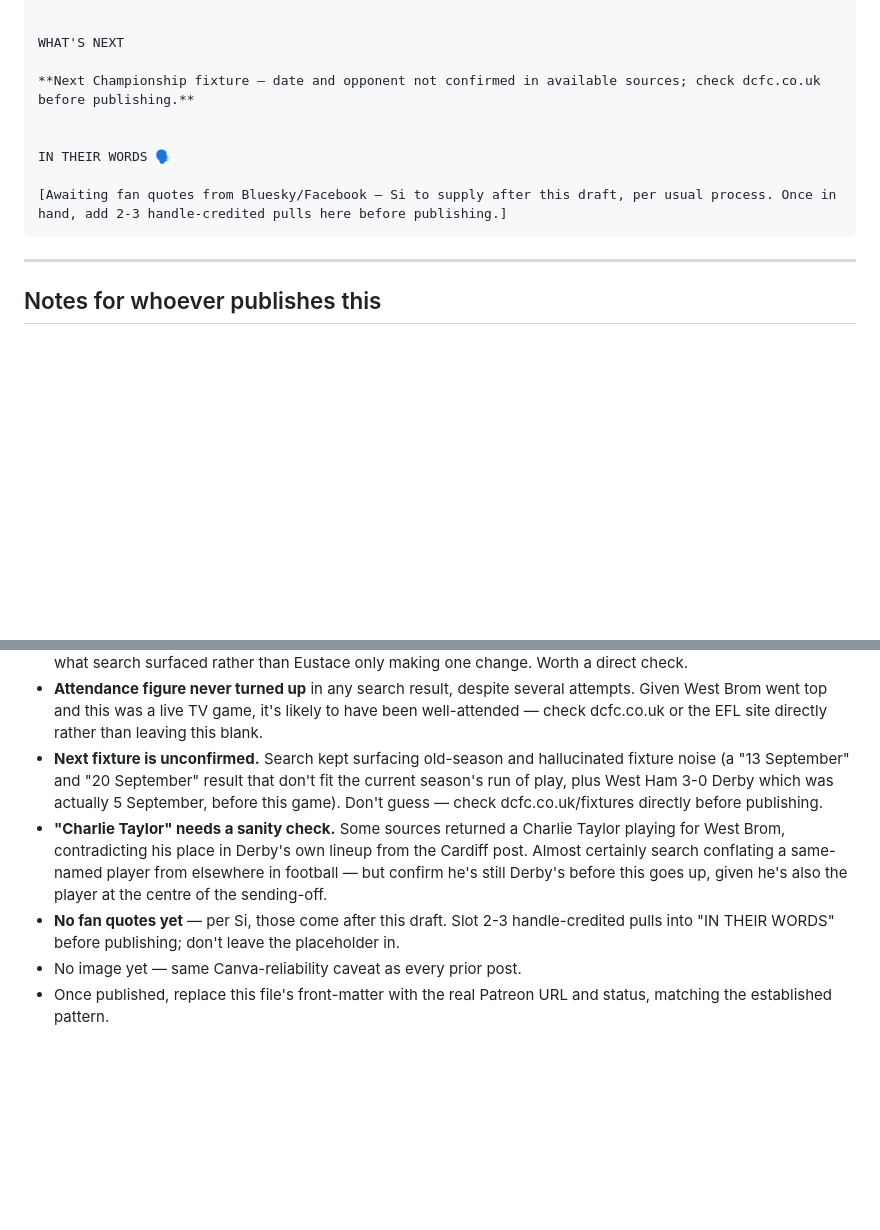
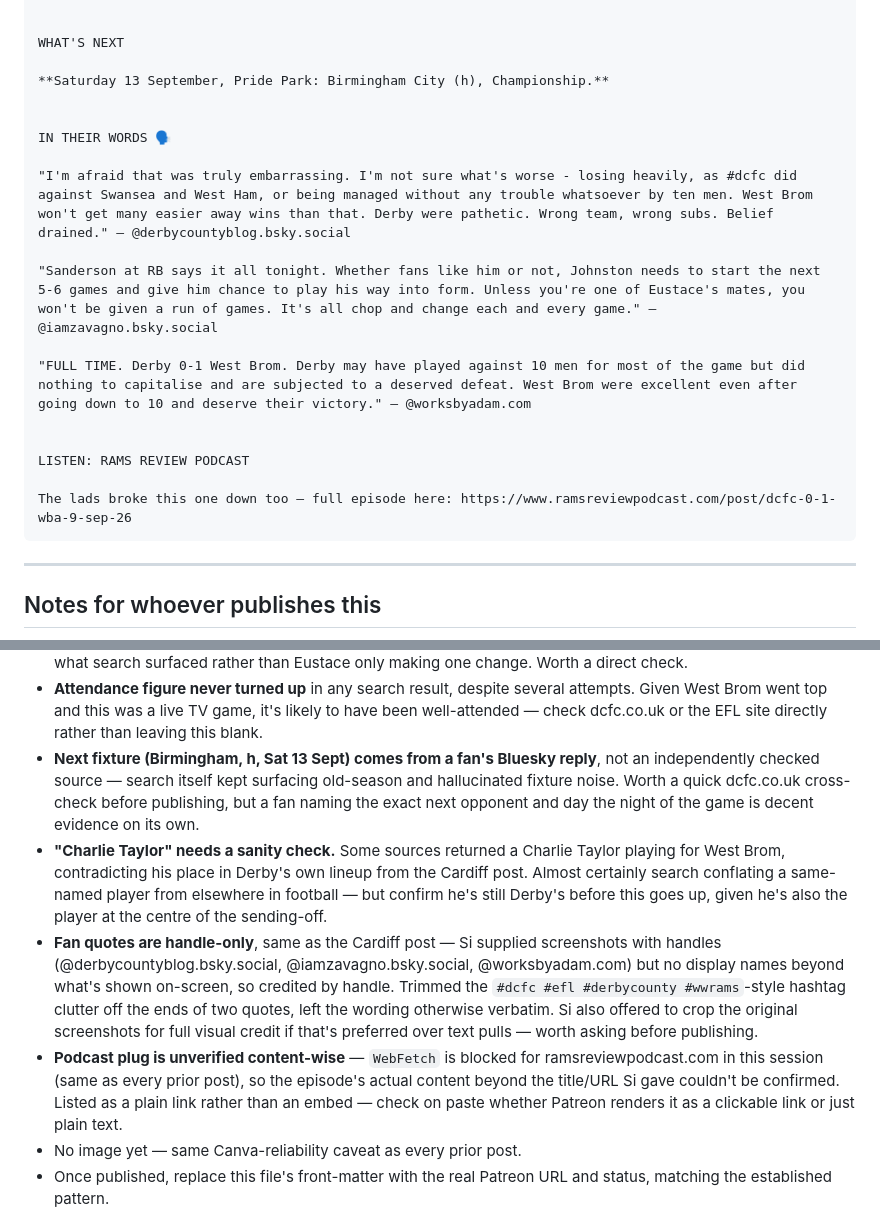
Before and after one commit to si/rams, a Markdown page: posts/2026-09-09-derby-0-1-west-brom.md, 2 parts joined by grey strips. Rendered like a GitHub page; blank space fills up the shorter version.

Commit message:
Add fan quotes, podcast link and next fixture to West Brom draft
Next fixture (Birmingham h, Sat 13 Sept) confirmed via a fan's Bluesky
reply since search itself couldn't pin it down.

Co-Authored-By: Claude Sonnet 5 <noreply@anthropic.com>
Claude-Session: https://claude.ai/code/session_012wLCXQkqdbDakJ15uxcqmr

````diff
--- a/posts/2026-09-09-derby-0-1-west-brom.md
+++ b/posts/2026-09-09-derby-0-1-west-brom.md
@@ -86,12 +86,21 @@ Losing to ten men for closer to an hour than not is the kind of result that shou
 
 WHAT'S NEXT
 
-**Next Championship fixture — date and opponent not confirmed in available sources; check dcfc.co.uk before publishing.**
+**Saturday 13 September, Pride Park: Birmingham City (h), Championship.**
 
 
 IN THEIR WORDS 🗣️
 
-[Awaiting fan quotes from Bluesky/Facebook — Si to supply after this draft, per usual process. Once in hand, add 2-3 handle-credited pulls here before publishing.]
+"I'm afraid that was truly embarrassing. I'm not sure what's worse - losing heavily, as #dcfc did against Swansea and West Ham, or being managed without any trouble whatsoever by ten men. West Brom won't get many easier away wins than that. Derby were pathetic. Wrong team, wrong subs. Belief drained." — @derbycountyblog.bsky.social
+
+"Sanderson at RB says it all tonight. Whether fans like him or not, Johnston needs to start the next 5-6 games and give him chance to play his way into form. Unless you're one of Eustace's mates, you won't be given a run of games. It's all chop and change each and every game." — @iamzavagno.bsky.social
+
+"FULL TIME. Derby 0-1 West Brom. Derby may have played against 10 men for most of the game but did nothing to capitalise and are subjected to a deserved defeat. West Brom were excellent even after going down to 10 and deserve their victory." — @worksbyadam.com
+
+
+LISTEN: RAMS REVIEW PODCAST
+
+The lads broke this one down too — full episode here: https://www.ramsreviewpodcast.com/post/dcfc-0-1-wba-9-sep-26
 ```
 
 ---
@@ -123,20 +132,30 @@ IN THEIR WORDS 🗣️
   several attempts. Given West Brom went top and this was a live TV game,
   it's likely to have been well-attended — check dcfc.co.uk or the EFL site
   directly rather than leaving this blank.
-- **Next fixture is unconfirmed.** Search kept surfacing old-season and
-  hallucinated fixture noise (a "13 September" and "20 September" result
-  that don't fit the current season's run of play, plus West Ham 3-0 Derby
-  which was actually 5 September, before this game). Don't guess — check
-  dcfc.co.uk/fixtures directly before publishing.
+- **Next fixture (Birmingham, h, Sat 13 Sept) comes from a fan's Bluesky
+  reply**, not an independently checked source — search itself kept
+  surfacing old-season and hallucinated fixture noise. Worth a quick
+  dcfc.co.uk cross-check before publishing, but a fan naming the exact next
+  opponent and day the night of the game is decent evidence on its own.
 - **"Charlie Taylor" needs a sanity check.** Some sources returned a Charlie
   Taylor playing for West Brom, contradicting his place in Derby's own
   lineup from the Cardiff post. Almost certainly search conflating a
   same-named player from elsewhere in football — but confirm he's still
   Derby's before this goes up, given he's also the player at the centre of
   the sending-off.
-- **No fan quotes yet** — per Si, those come after this draft. Slot 2-3
-  handle-credited pulls into "IN THEIR WORDS" before publishing; don't
-  leave the placeholder in.
+- **Fan quotes are handle-only**, same as the Cardiff post — Si supplied
+  screenshots with handles (@derbycountyblog.bsky.social,
+  @iamzavagno.bsky.social, @worksbyadam.com) but no display names beyond
+  what's shown on-screen, so credited by handle. Trimmed the `#dcfc #efl
+  #derbycounty #wwrams`-style hashtag clutter off the ends of two quotes,
+  left the wording otherwise verbatim. Si also offered to crop the original
+  screenshots for full visual credit if that's preferred over text pulls —
+  worth asking before publishing.
+- **Podcast plug is unverified content-wise** — `WebFetch` is blocked for
+  ramsreviewpodcast.com in this session (same as every prior post), so the
+  episode's actual content beyond the title/URL Si gave couldn't be
+  confirmed. Listed as a plain link rather than an embed — check on paste
+  whether Patreon renders it as a clickable link or just plain text.
 - No image yet — same Canva-reliability caveat as every prior post.
 - Once published, replace this file's front-matter with the real Patreon
   URL and status, matching the established pattern.
````
